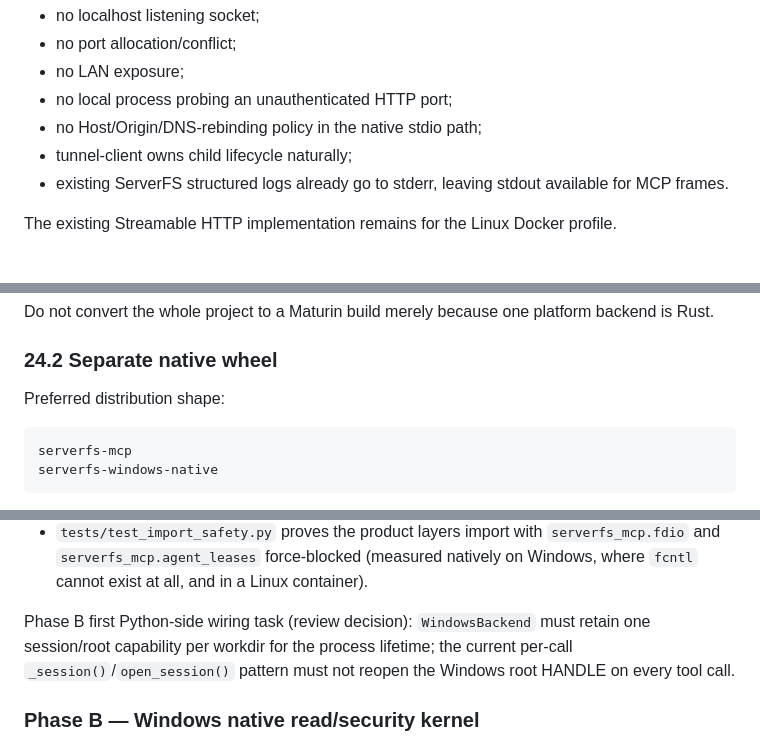
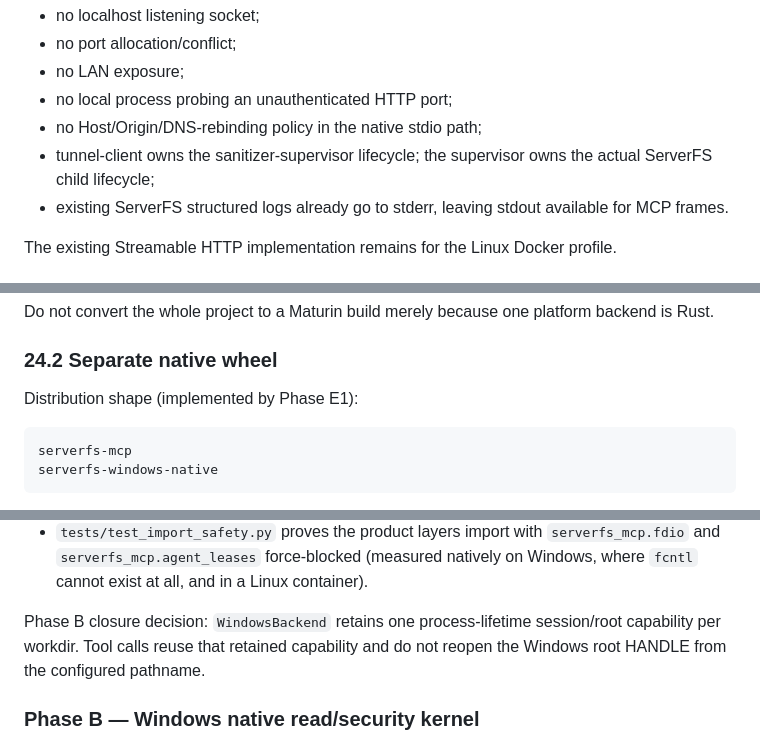
Before and after one commit to NTLx/ServerFS_MCP, a Markdown page: dev_plan_v0.10.md, 3 parts joined by grey strips. Rendered like a GitHub page.

Commit message:
docs: remove stale v0.10 design wording

```diff
--- a/dev_plan_v0.10.md
+++ b/dev_plan_v0.10.md
@@ -409,7 +409,7 @@ Benefits:
 - no LAN exposure;
 - no local process probing an unauthenticated HTTP port;
 - no Host/Origin/DNS-rebinding policy in the native stdio path;
-- tunnel-client owns child lifecycle naturally;
+- tunnel-client owns the sanitizer-supervisor lifecycle; the supervisor owns the actual ServerFS child lifecycle;
 - existing ServerFS structured logs already go to stderr, leaving stdout available for MCP frames.
 
 The existing Streamable HTTP implementation remains for the Linux Docker profile.
@@ -925,7 +925,7 @@ Do not convert the whole project to a Maturin build merely because one platform
 
 ### 24.2 Separate native wheel
 
-Preferred distribution shape:
+Distribution shape (implemented by Phase E1):
 
 ~~~text
 serverfs-mcp
@@ -1237,10 +1237,9 @@ Closure addendum (2026-10-02, import-safety/protocol pass):
   natively on Windows, where `fcntl` cannot exist at all, and in a Linux
   container).
 
-Phase B first Python-side wiring task (review decision): `WindowsBackend` must
-retain one session/root capability per workdir for the process lifetime; the
-current per-call `_session()`/`open_session()` pattern must not reopen the
-Windows root HANDLE on every tool call.
+Phase B closure decision: `WindowsBackend` retains one process-lifetime
+session/root capability per workdir. Tool calls reuse that retained capability
+and do not reopen the Windows root HANDLE from the configured pathname.
 
 ### Phase B — Windows native read/security kernel
 
```
Also changed, not shown: other parts of dev_plan_v0.10.md (+2 -2 lines).
